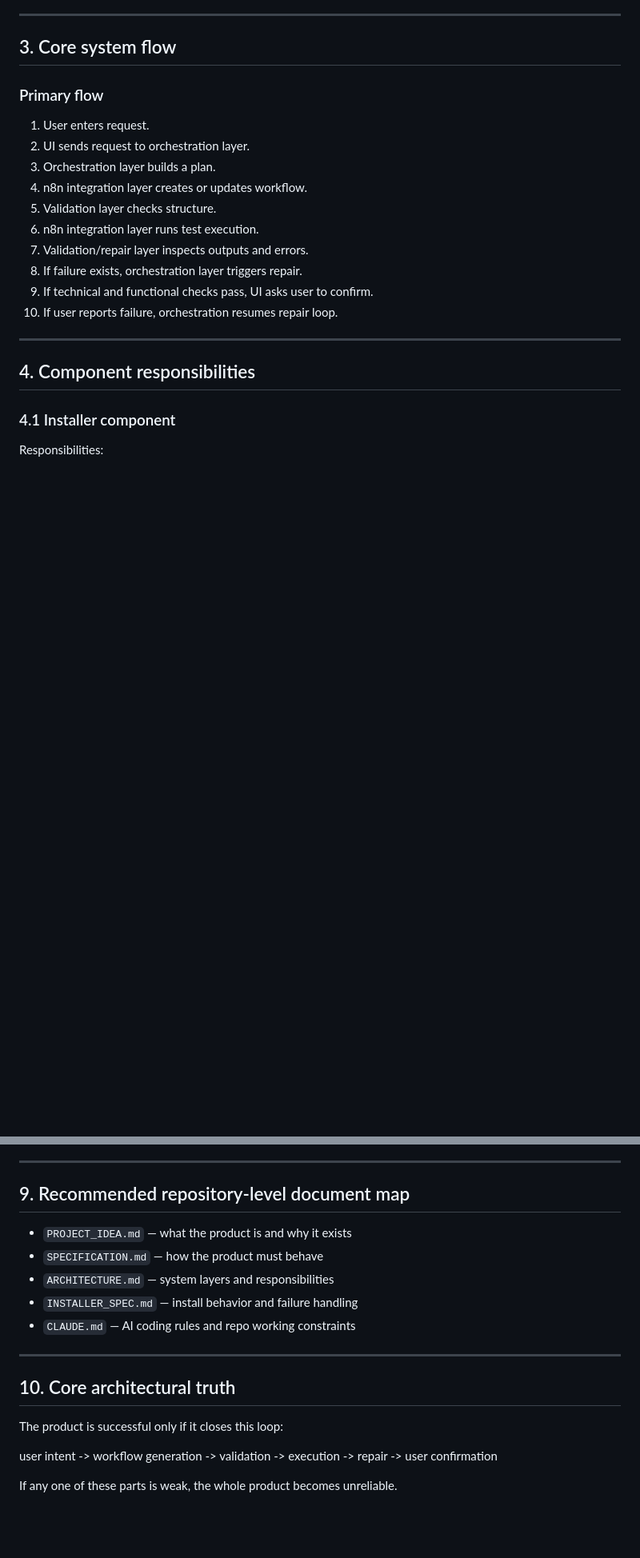
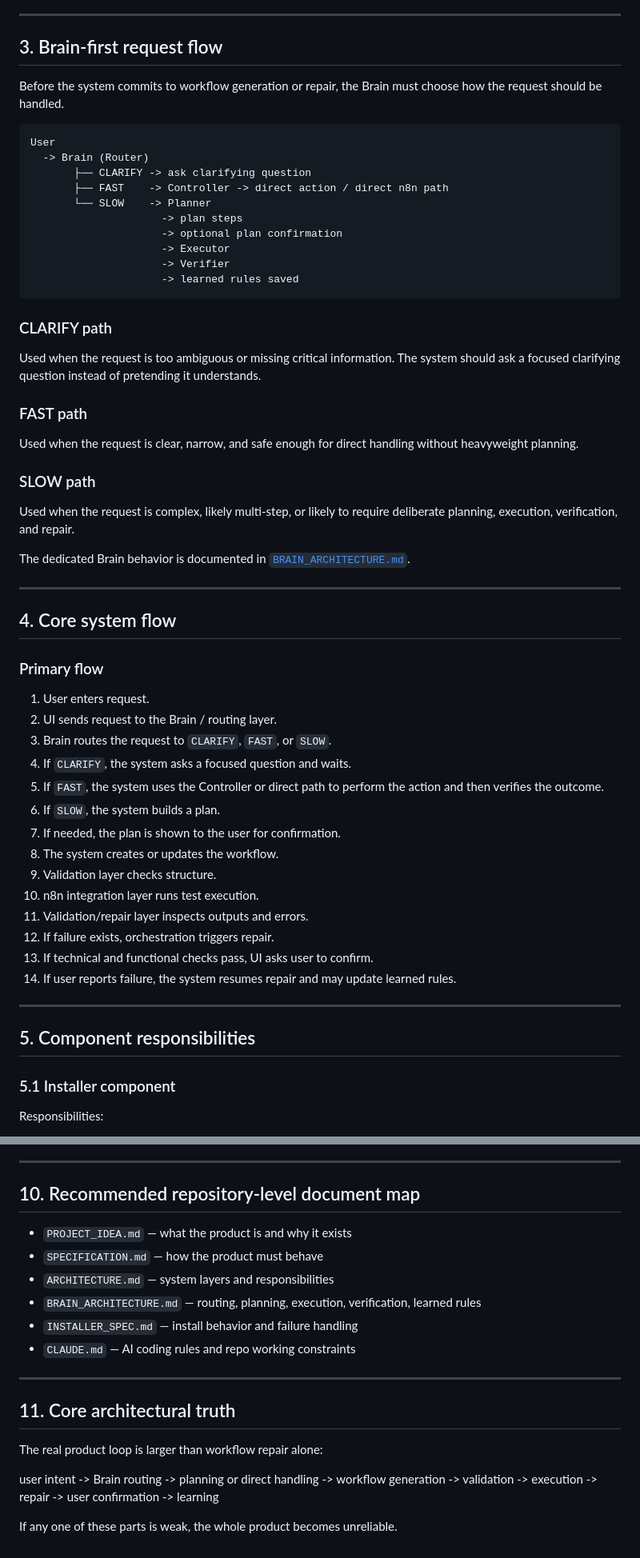
Before and after one commit to OummaEE/agent-n8on, a Markdown page: ARCHITECTURE.md, 2 parts joined by grey strips. Shown at 80% size. GitHub-like rendering; blank space fills up the shorter version.

````diff
--- a/ARCHITECTURE.md
+++ b/ARCHITECTURE.md
@@ -90,23 +105,57 @@ Responsible for:
 
 ---
 
-## 3. Core system flow
-### Primary flow
-1. User enters request.
-2. UI sends request to orchestration layer.
-3. Orchestration layer builds a plan.
-4. n8n integration layer creates or updates workflow.
-5. Validation layer checks structure.
-6. n8n integration layer runs test execution.
-7. Validation/repair layer inspects outputs and errors.
-8. If failure exists, orchestration layer triggers repair.
-9. If technical and functional checks pass, UI asks user to confirm.
-10. If user reports failure, orchestration resumes repair loop.
+## 3. Brain-first request flow
+Before the system commits to workflow generation or repair, the Brain must choose how the request should be handled.
+
+```text
+User
+  -> Brain (Router)
+       ├── CLARIFY -> ask clarifying question
+       ├── FAST    -> Controller -> direct action / direct n8n path
+       └── SLOW    -> Planner
+                     -> plan steps
+                     -> optional plan confirmation
+                     -> Executor
+                     -> Verifier
+                     -> learned rules saved
+```
+
+### CLARIFY path
+Used when the request is too ambiguous or missing critical information.
+The system should ask a focused clarifying question instead of pretending it understands.
+
+### FAST path
+Used when the request is clear, narrow, and safe enough for direct handling without heavyweight planning.
+
+### SLOW path
+Used when the request is complex, likely multi-step, or likely to require deliberate planning, execution, verification, and repair.
+
+The dedicated Brain behavior is documented in [`BRAIN_ARCHITECTURE.md`](./BRAIN_ARCHITECTURE.md).
 
 ---
 
-## 4. Component responsibilities
-### 4.1 Installer component
+## 4. Core system flow
+### Primary flow
+1. User enters request.
+2. UI sends request to the Brain / routing layer.
+3. Brain routes the request to `CLARIFY`, `FAST`, or `SLOW`.
+4. If `CLARIFY`, the system asks a focused question and waits.
+5. If `FAST`, the system uses the Controller or direct path to perform the action and then verifies the outcome.
+6. If `SLOW`, the system builds a plan.
+7. If needed, the plan is shown to the user for confirmation.
+8. The system creates or updates the workflow.
+9. Validation layer checks structure.
+10. n8n integration layer runs test execution.
+11. Validation/repair layer inspects outputs and errors.
+12. If failure exists, orchestration triggers repair.
+13. If technical and functional checks pass, UI asks user to confirm.
+14. If user reports failure, the system resumes repair and may update learned rules.
+
+---
+
+## 5. Component responsibilities
+### 5.1 Installer component
 Responsibilities:
 - detect environment,
 - install missing runtime pieces,
@@ -252,18 +352,19 @@ Architecture should therefore prefer:
 
 ---
 
-## 9. Recommended repository-level document map
+## 10. Recommended repository-level document map
 - `PROJECT_IDEA.md` — what the product is and why it exists
 - `SPECIFICATION.md` — how the product must behave
 - `ARCHITECTURE.md` — system layers and responsibilities
+- `BRAIN_ARCHITECTURE.md` — routing, planning, execution, verification, learned rules
 - `INSTALLER_SPEC.md` — install behavior and failure handling
 - `CLAUDE.md` — AI coding rules and repo working constraints
 
 ---
 
-## 10. Core architectural truth
-The product is successful only if it closes this loop:
+## 11. Core architectural truth
+The real product loop is larger than workflow repair alone:
 
-user intent -> workflow generation -> validation -> execution -> repair -> user confirmation
+user intent -> Brain routing -> planning or direct handling -> workflow generation -> validation -> execution -> repair -> user confirmation -> learning
 
 If any one of these parts is weak, the whole product becomes unreliable.
````
Also changed, not shown: other parts of ARCHITECTURE.md (+99 -33 lines), README.md (+46 -13 lines).
